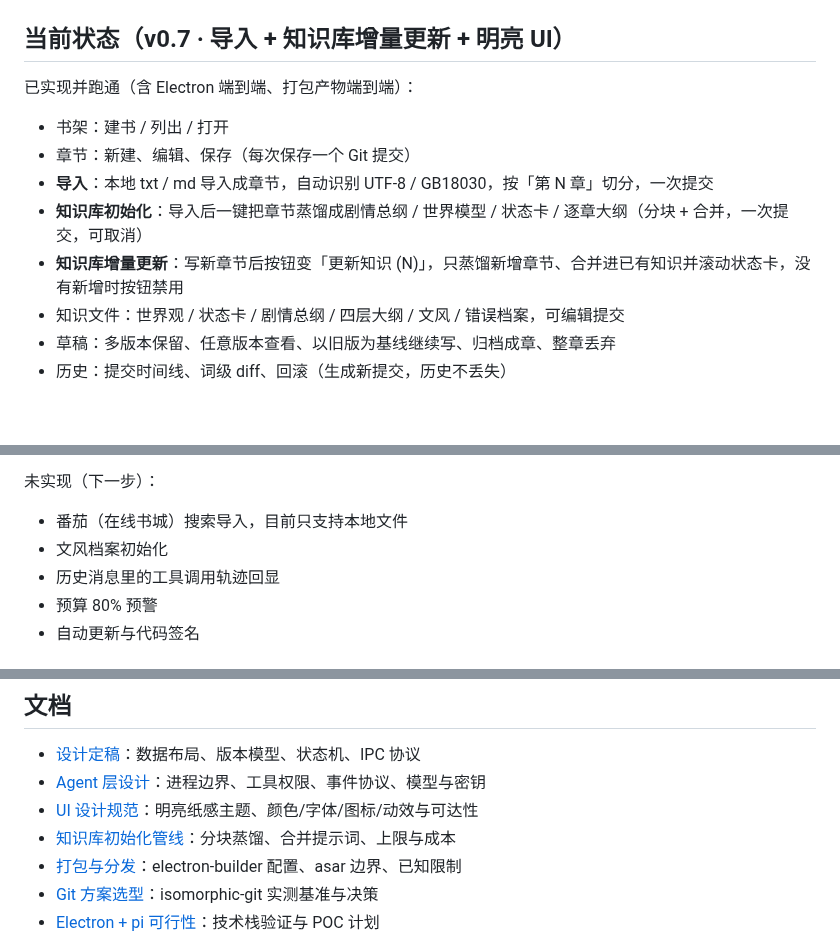
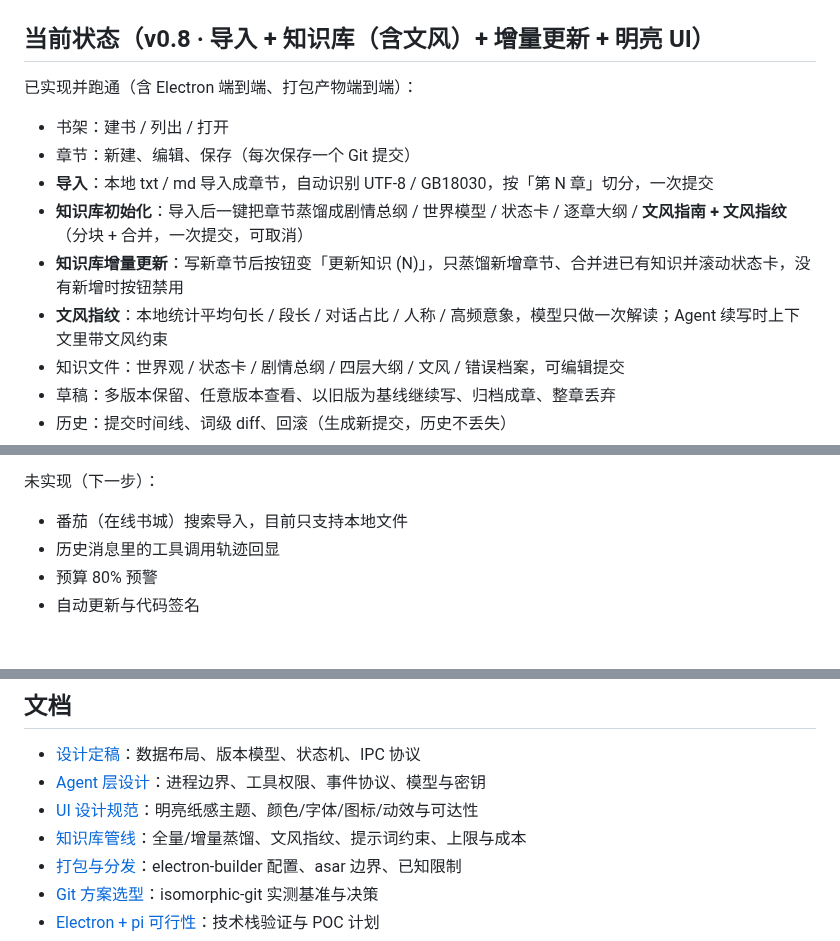
Before and after one commit to JeffGuo7/novel_studio, a Markdown page: README.md, 3 parts joined by grey strips. Rendered like a GitHub page; blank space fills up the shorter version.

```diff
--- a/README.md
+++ b/README.md
@@ -24,15 +24,16 @@ Markdown 是唯一真相，Git 管正史，草稿走独立轻量版本库，Agen
 
 ![会话恢复与预算熔断](docs/assets/session-budget.png)
 
-## 当前状态（v0.7 · 导入 + 知识库增量更新 + 明亮 UI）
+## 当前状态（v0.8 · 导入 + 知识库（含文风）+ 增量更新 + 明亮 UI）
 
 已实现并跑通（含 Electron 端到端、打包产物端到端）：
 
 - 书架：建书 / 列出 / 打开
 - 章节：新建、编辑、保存（每次保存一个 Git 提交）
 - **导入**：本地 txt / md 导入成章节，自动识别 UTF-8 / GB18030，按「第 N 章」切分，一次提交
-- **知识库初始化**：导入后一键把章节蒸馏成剧情总纲 / 世界模型 / 状态卡 / 逐章大纲（分块 + 合并，一次提交，可取消）
+- **知识库初始化**：导入后一键把章节蒸馏成剧情总纲 / 世界模型 / 状态卡 / 逐章大纲 / **文风指南 + 文风指纹**（分块 + 合并，一次提交，可取消）
 - **知识库增量更新**：写新章节后按钮变「更新知识 (N)」，只蒸馏新增章节、合并进已有知识并滚动状态卡，没有新增时按钮禁用
+- **文风指纹**：本地统计平均句长 / 段长 / 对话占比 / 人称 / 高频意象，模型只做一次解读；Agent 续写时上下文里带文风约束
 - 知识文件：世界观 / 状态卡 / 剧情总纲 / 四层大纲 / 文风 / 错误档案，可编辑提交
 - 草稿：多版本保留、任意版本查看、以旧版为基线继续写、归档成章、整章丢弃
 - 历史：提交时间线、词级 diff、回滚（生成新提交，历史不丢失）
@@ -49,7 +50,6 @@ Markdown 是唯一真相，Git 管正史，草稿走独立轻量版本库，Agen
 未实现（下一步）：
 
 - 番茄（在线书城）搜索导入，目前只支持本地文件
-- 文风档案初始化
 - 历史消息里的工具调用轨迹回显
 - 预算 80% 预警
 - 自动更新与代码签名
@@ -98,7 +98,7 @@ novel_studio/
 - [设计定稿](docs/design.md)：数据布局、版本模型、状态机、IPC 协议
 - [Agent 层设计](docs/agent.md)：进程边界、工具权限、事件协议、模型与密钥
 - [UI 设计规范](docs/ui-design.md)：明亮纸感主题、颜色/字体/图标/动效与可达性
-- [知识库初始化管线](docs/knowledge-pipeline.md)：分块蒸馏、合并提示词、上限与成本
+- [知识库管线](docs/knowledge-pipeline.md)：全量/增量蒸馏、文风指纹、提示词约束、上限与成本
 - [打包与分发](docs/packaging.md)：electron-builder 配置、asar 边界、已知限制
 - [Git 方案选型](docs/git-strategy.md)：isomorphic-git 实测基准与决策
 - [Electron + pi 可行性](docs/feasibility-electron-pi.md)：技术栈验证与 POC 计划
```
Also changed, not shown: docs/knowledge-pipeline.md (+16 -5 lines), docs/assets/knowledge-done.png, docs/assets/knowledge-incremental.png, 13 other files.
